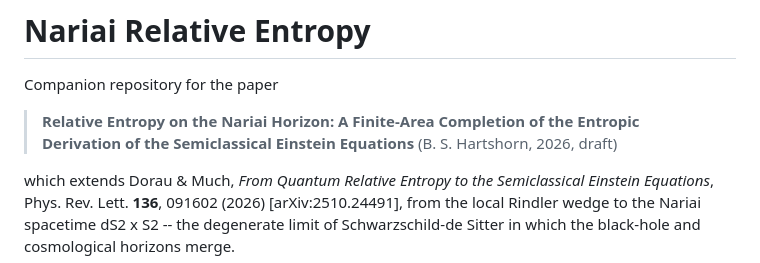
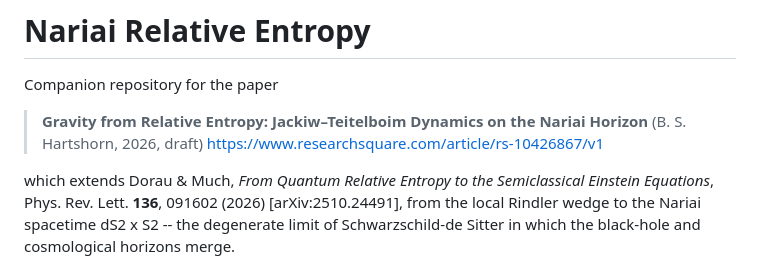
Before and after one commit to brentharts/NariaiRelativeEntropy, a Markdown page: README.md, the part around the change. Drawn GitHub-style.

Commit message:
https://www.researchsquare.com/article/rs-10426867/v1

```diff
--- a/README.md
+++ b/README.md
@@ -2,9 +2,10 @@
 
 Companion repository for the paper
 
-> **Relative Entropy on the Nariai Horizon: A Finite-Area Completion of the
-> Entropic Derivation of the Semiclassical Einstein Equations**
+> **Gravity from Relative Entropy:
+> Jackiw–Teitelboim Dynamics on the Nariai Horizon**
 > (B. S. Hartshorn, 2026, draft)
+> https://www.researchsquare.com/article/rs-10426867/v1
 
 which extends Dorau & Much, *From Quantum Relative Entropy to the
 Semiclassical Einstein Equations*, Phys. Rev. Lett. **136**, 091602 (2026)
```
